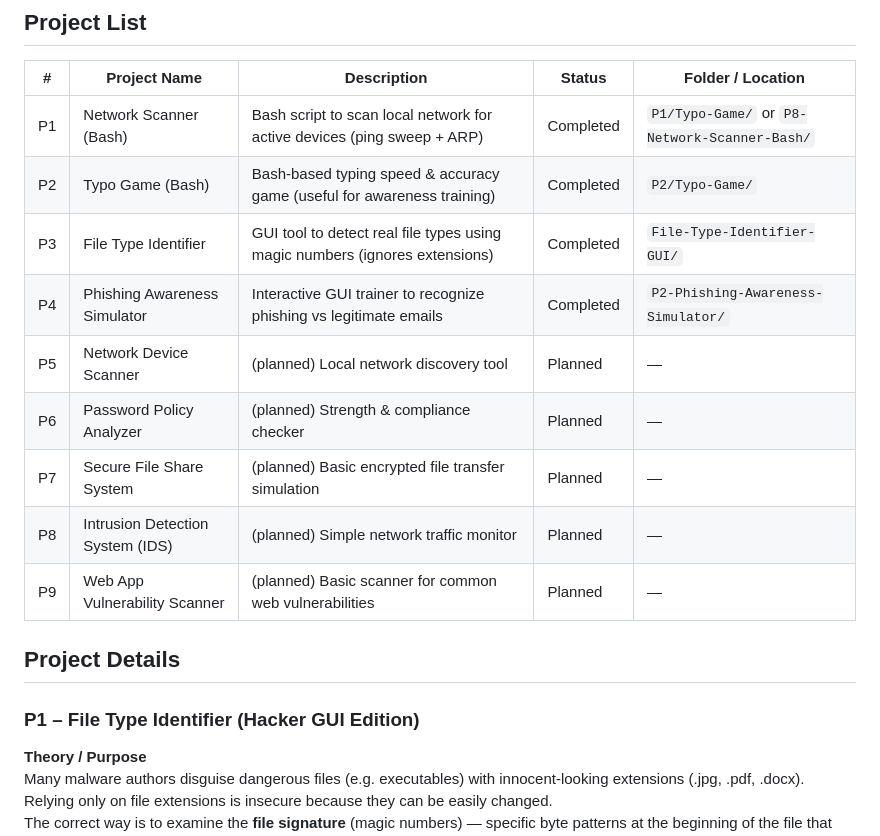
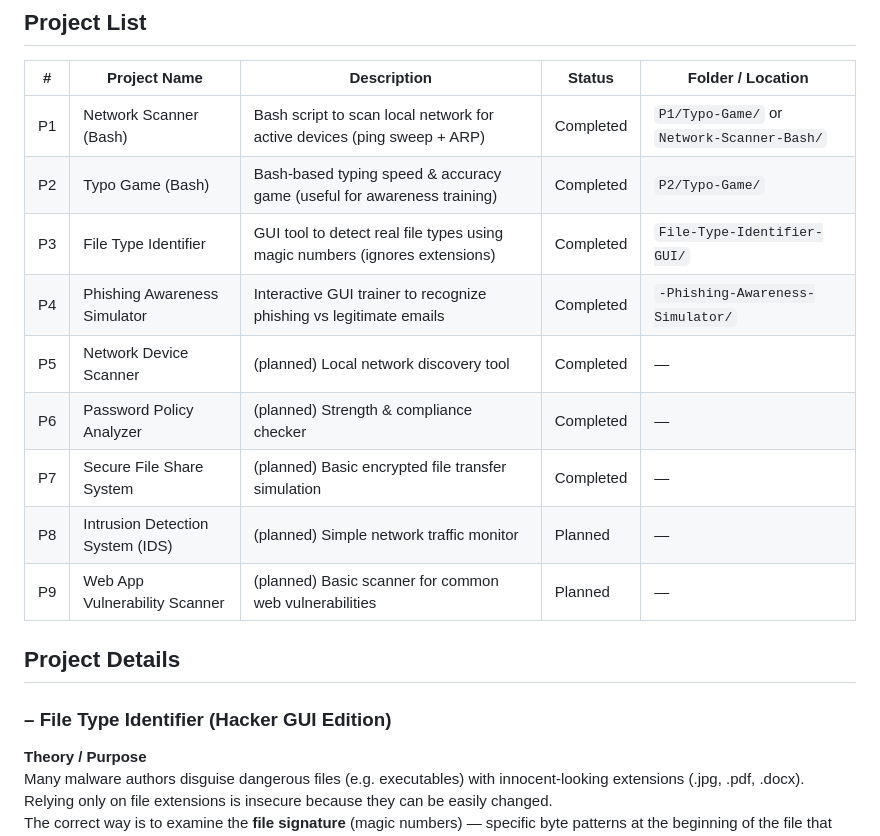
Before and after one commit to vatsayu/CyberSecurity-beginners-Projects, a Markdown page: README.md, the part around the change. GitHub-like rendering.

Commit message:
Fix project names and update statuses in README
Updated project names and statuses in the project list.

```diff
--- a/README.md
+++ b/README.md
@@ -10,19 +10,19 @@ All projects are written in **Python** and are intended **strictly for education
 
 | #  | Project Name                  | Description                                                                 | Status    | Folder / Location                          |
 |----|-------------------------------|-----------------------------------------------------------------------------|-----------|--------------------------------------------|
-| P1 | Network Scanner (Bash)        | Bash script to scan local network for active devices (ping sweep + ARP)     | Completed | `P1/Typo-Game/` or `P8-Network-Scanner-Bash/` |
+| P1 | Network Scanner (Bash)        | Bash script to scan local network for active devices (ping sweep + ARP)     | Completed | `P1/Typo-Game/` or `Network-Scanner-Bash/` |
 | P2 | Typo Game (Bash)              | Bash-based typing speed & accuracy game (useful for awareness training)     | Completed | `P2/Typo-Game/`                            |
 | P3 | File Type Identifier          | GUI tool to detect real file types using magic numbers (ignores extensions) | Completed | `File-Type-Identifier-GUI/`                |
-| P4 | Phishing Awareness Simulator  | Interactive GUI trainer to recognize phishing vs legitimate emails          | Completed | `P2-Phishing-Awareness-Simulator/`         |
-| P5 | Network Device Scanner        | (planned) Local network discovery tool                                      | Planned   | —                                          |
-| P6 | Password Policy Analyzer      | (planned) Strength & compliance checker                                     | Planned   | —                                          |
-| P7 | Secure File Share System      | (planned) Basic encrypted file transfer simulation                          | Planned   | —                                          |
+| P4 | Phishing Awareness Simulator  | Interactive GUI trainer to recognize phishing vs legitimate emails          | Completed | `-Phishing-Awareness-Simulator/`           |
+| P5 | Network Device Scanner        | (planned) Local network discovery tool                                      | Completed | —                                          |
+| P6 | Password Policy Analyzer      | (planned) Strength & compliance checker                                     | Completed | —                                          |
+| P7 | Secure File Share System      | (planned) Basic encrypted file transfer simulation                          | Completed | —                                          |
 | P8 | Intrusion Detection System (IDS) | (planned) Simple network traffic monitor                                 | Planned   | —                                          |
 | P9 | Web App Vulnerability Scanner | (planned) Basic scanner for common web vulnerabilities                      | Planned   | —                                          |
 
 ## Project Details
 
-### P1 – File Type Identifier (Hacker GUI Edition)
+### – File Type Identifier (Hacker GUI Edition)
 
 **Theory / Purpose**
 Many malware authors disguise dangerous files (e.g. executables) with innocent-looking extensions (.jpg, .pdf, .docx). Relying only on file extensions is insecure because they can be easily changed.
```
